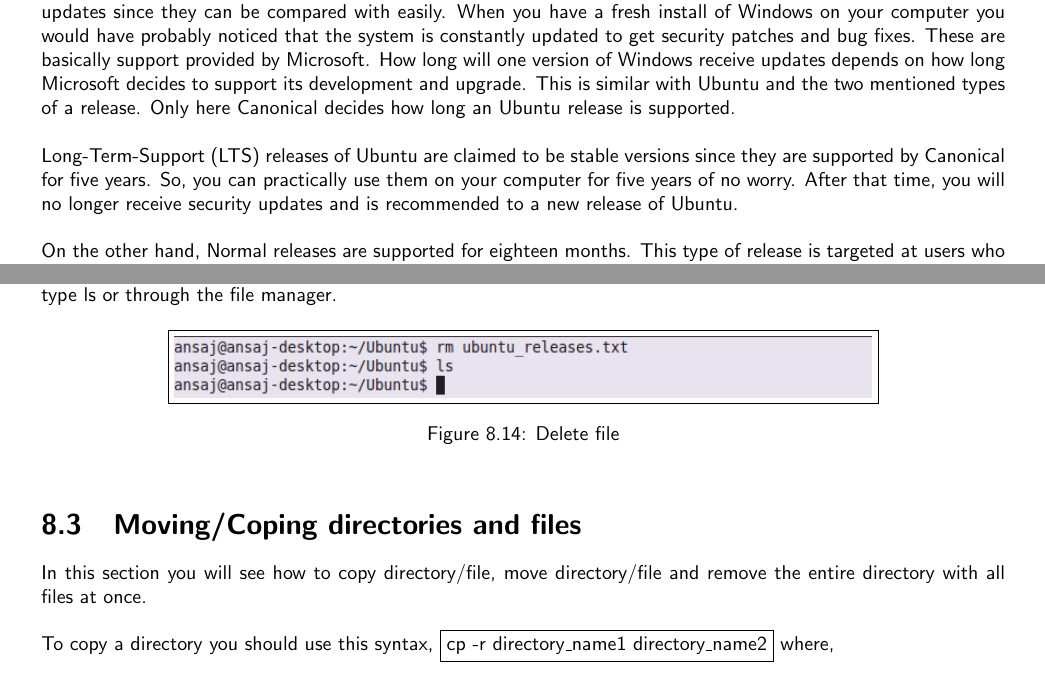
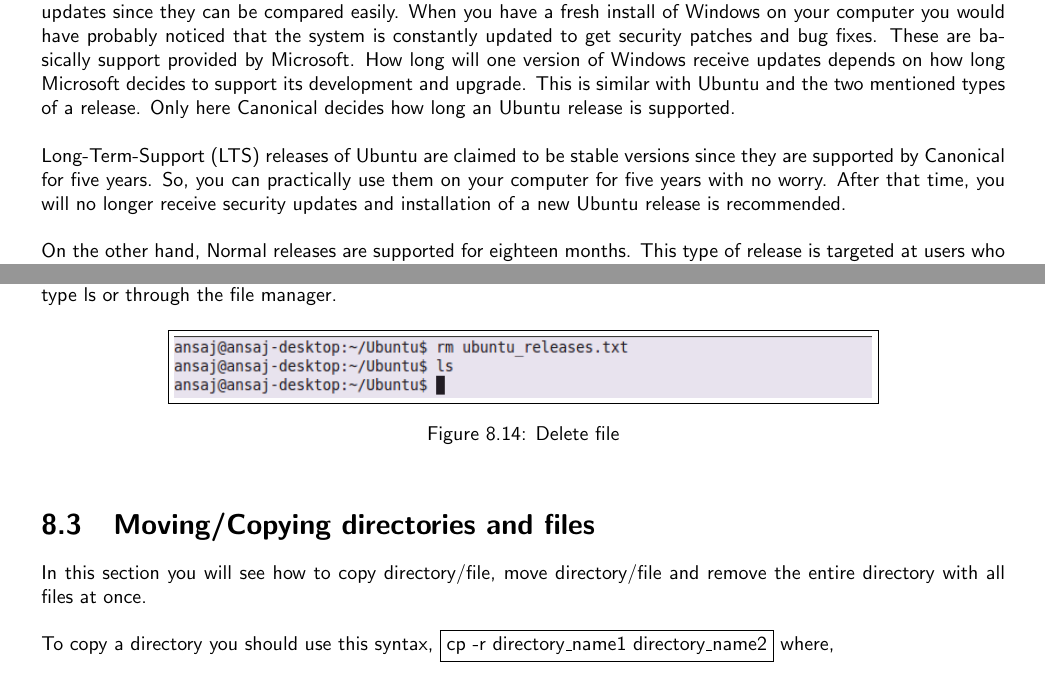
Before and after one commit to krnekhelesh/Muktware-Ubuntu-Manual, a LaTeX book (ubuntu-manual.tex, which reads tex/about-ubuntu.tex, tex/terminal-basics.tex): two parts of pages 13 and 51 of 94, joined at a grey line, cut so that both start at the same text. Compiled offline with pdfLaTeX.

Commit message:
Fixed typos spotted by Jack Landers

```diff
--- a/tex/about-ubuntu.tex
+++ b/tex/about-ubuntu.tex
@@ -36,9 +36,9 @@ Before proceeding to explain about how Ubuntu is released, it would be good to u
 	\end{center}
 \end{figure}
 
-\par \noindent Before explaining about the two types of a release, let us make a little digression and compare this with Windows updates since they can be compared with easily. When you have a fresh install of Windows on your computer you would have probably noticed that the system is constantly updated to get security patches and bug fixes. These are basically support provided by Microsoft. How long will one version of Windows receive updates depends on how long Microsoft decides to support its development and upgrade. This is similar with Ubuntu and the two mentioned types of a release. Only here Canonical  decides how long an Ubuntu release is supported. \\
+\par \noindent Before explaining about the two types of a release, let us make a little digression and compare this with Windows updates since they can be compared easily. When you have a fresh install of Windows on your computer you would have probably noticed that the system is constantly updated to get security patches and bug fixes. These are basically support provided by Microsoft. How long will one version of Windows receive updates depends on how long Microsoft decides to support its development and upgrade. This is similar with Ubuntu and the two mentioned types of a release. Only here Canonical  decides how long an Ubuntu release is supported. \\
 
-\par \noindent Long-Term-Support (LTS) releases of Ubuntu are claimed to be stable versions since they are supported by Canonical for five years. So, you can practically use them on your computer for five years of no worry. After that time, you will no longer receive security updates and is recommended to a new release of Ubuntu.\\
+\par \noindent Long-Term-Support (LTS) releases of Ubuntu are claimed to be stable versions since they are supported by Canonical for five years. So, you can practically use them on your computer for five years with no worry. After that time, you will no longer receive security updates and installation of a new Ubuntu release is recommended.\\
 
 \par \noindent On the other hand, Normal releases are supported for eighteen months. This type of release is targeted at users who like to constantly update to get the latest features. While LTS releases are targeted at corporations and users who would like to stick to one release for as long as they can while still being supported.\\
 
--- a/tex/terminal-basics.tex
+++ b/tex/terminal-basics.tex
@@ -160,7 +160,7 @@ You probably know how to create folder or directory and file through the GUI. He
 	\label{fig:rm1}
 \end{figure}
 
-\section{Moving/Coping directories and files} \index{Terminal!Move/Copy}
+\section{Moving/Copying directories and files} \index{Terminal!Move/Copy}
 In this section you will see how to copy directory/file, move directory/file and remove the entire directory with all files at once. \\
 
 \par \noindent To copy a directory  you should use this syntax, \fbox{cp  -r  directory\_name1 directory\_name2} where, \\
```
Also changed, not shown: tex/ubuntu-users.tex (+1 -1 lines), tex/about-ubuntu.tex (4 more changed lines), 6 other files.
